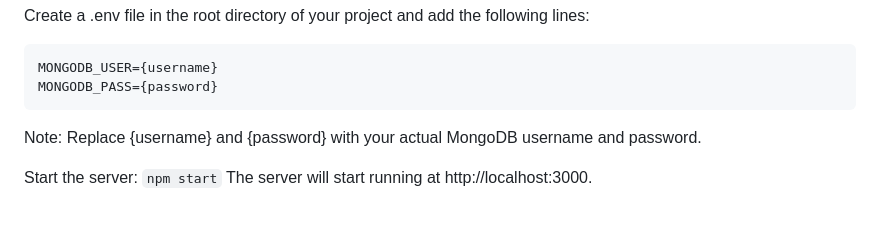
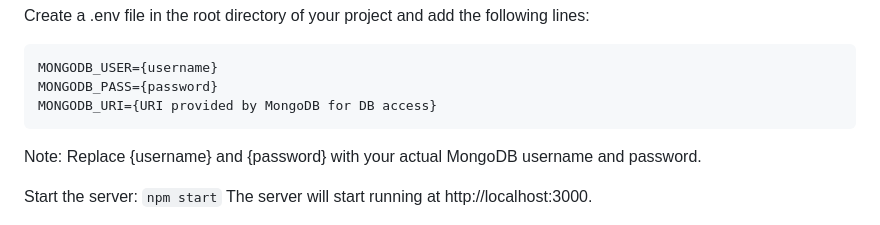
Before and after one commit to markjsapp/clutch-api, a Markdown page: README.md, the part around the change. GitHub-like rendering.

Commit message:
update .env instructions in README

````diff
--- a/README.md
+++ b/README.md
@@ -16,6 +16,7 @@ Create a .env file in the root directory of your project and add the following l
 ```MONGODB_URI=mongodb+srv:/{username}:{password}@clutch-backend-api.zwp2x1e.mongodb.net/?retryWrites=true&w=majority
 MONGODB_USER={username}
 MONGODB_PASS={password}
+MONGODB_URI={URI provided by MongoDB for DB access}
 ```
 
 Note: Replace {username} and {password} with your actual MongoDB username and password.
````
